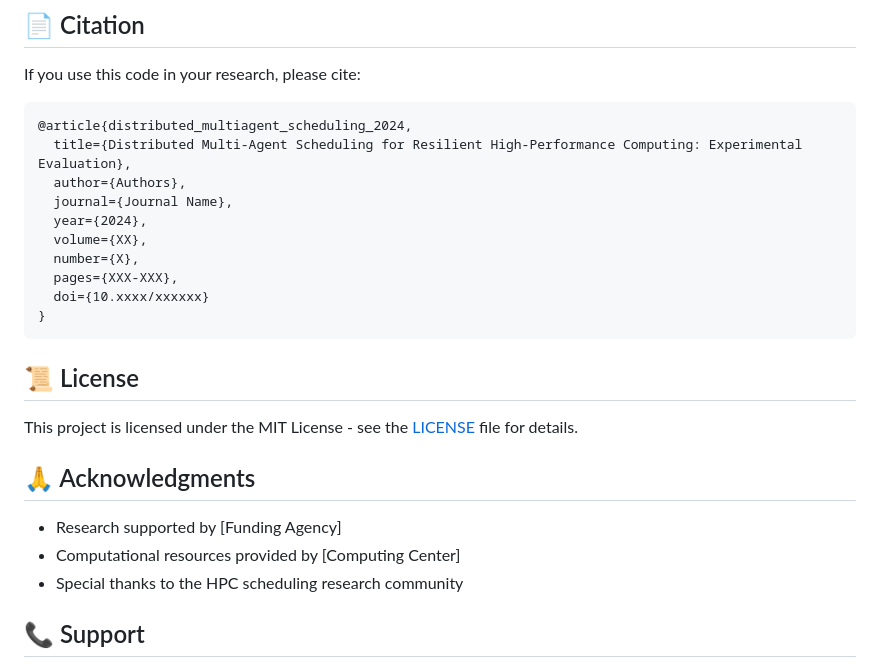
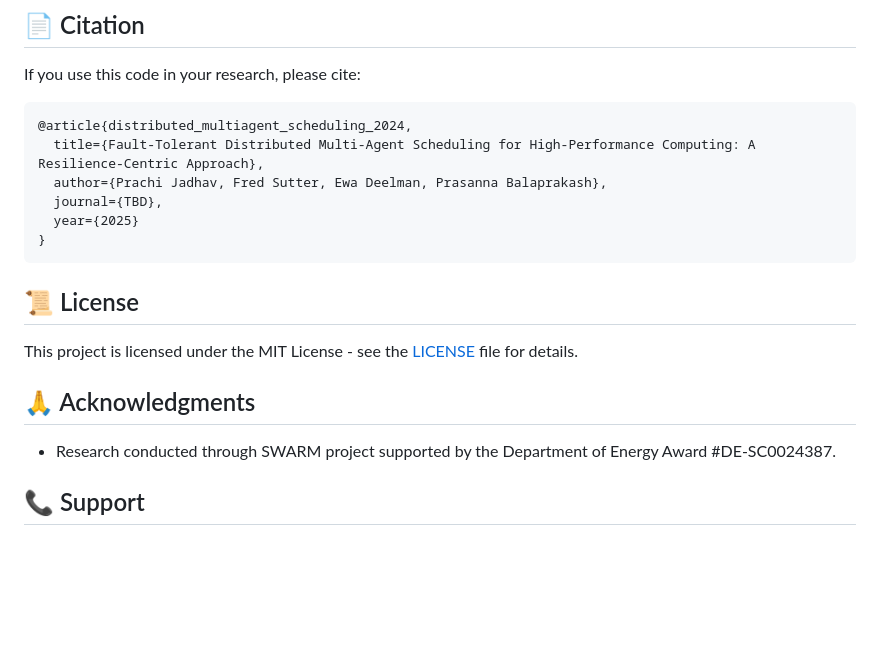
Before and after one commit to pbalapra/distributed-multiagent-scheduling, a Markdown page: README.md, the part around the change. GitHub-like rendering; blank space fills up the shorter version.

````diff
--- a/README.md
+++ b/README.md
@@ -302,14 +302,10 @@ If you use this code in your research, please cite:
 
 ```bibtex
 @article{distributed_multiagent_scheduling_2024,
-  title={Distributed Multi-Agent Scheduling for Resilient High-Performance Computing: Experimental Evaluation},
-  author={Authors},
-  journal={Journal Name},
-  year={2024},
-  volume={XX},
-  number={X},
-  pages={XXX-XXX},
-  doi={10.xxxx/xxxxxx}
+  title={Fault-Tolerant Distributed Multi-Agent Scheduling for High-Performance Computing: A Resilience-Centric Approach},
+  author={Prachi Jadhav, Fred Sutter, Ewa Deelman, Prasanna Balaprakash},
+  journal={TBD},
+  year={2025}
 }
 ```
 
@@ -319,9 +315,7 @@ This project is licensed under the MIT License - see the [LICENSE](LICENSE) file
 
 ## 🙏 Acknowledgments
 
-- Research supported by [Funding Agency]
-- Computational resources provided by [Computing Center]
-- Special thanks to the HPC scheduling research community
+- Research conducted through SWARM project supported by the Department of Energy Award #DE-SC0024387.
 
 ## 📞 Support
 
````
